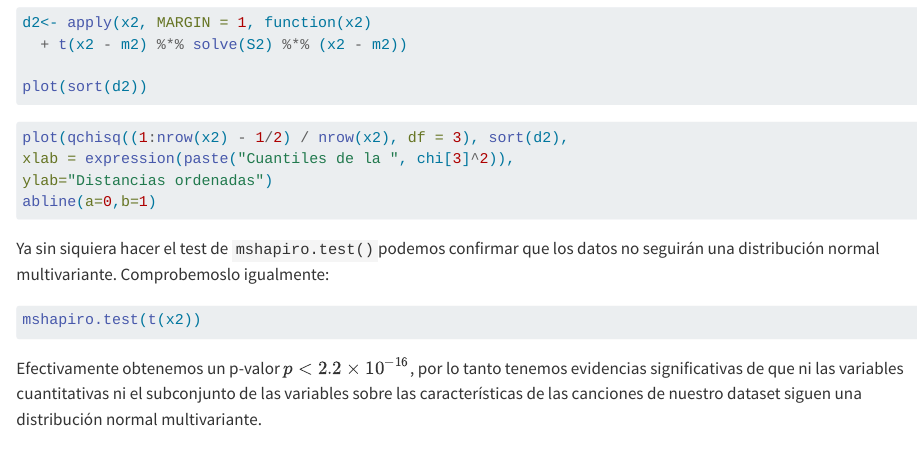
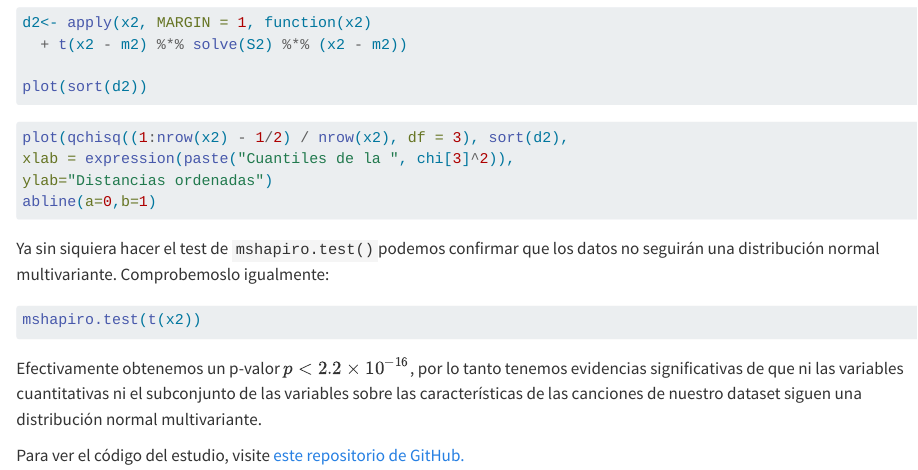
Before and after one commit to AngelAlamo/Trabajo_AD, a Quarto document (Contrastes_normalidad.qmd): the page in a window 1100 px wide, from 3480 px down. Rendered offline with R 4.5, knitr and Pandoc in place of Quarto, with nearby package versions; the code chunks are not run, so their results and figures are left out; long lines of code are wrapped.

Commit message:
enlace git

````diff
--- a/Contrastes_normalidad.qmd
+++ b/Contrastes_normalidad.qmd
@@ -207,3 +207,7 @@ Ya sin siquiera hacer el test de `mshapiro.test()`podemos confirmar que los dato
 mshapiro.test(t(x2))
 ```
 Efectivamente obtenemos un p-valor $p < 2.2 × 10^{-16}$, por lo tanto tenemos evidencias significativas de que ni las variables cuantitativas ni el subconjunto de las variables sobre las características de las canciones de nuestro dataset siguen una distribución normal multivariante.
+
+
+
+Para ver el código del estudio, visite [este repositorio de GitHub.](https://github.com/AngelAlamo/Trabajo_AD)
````
